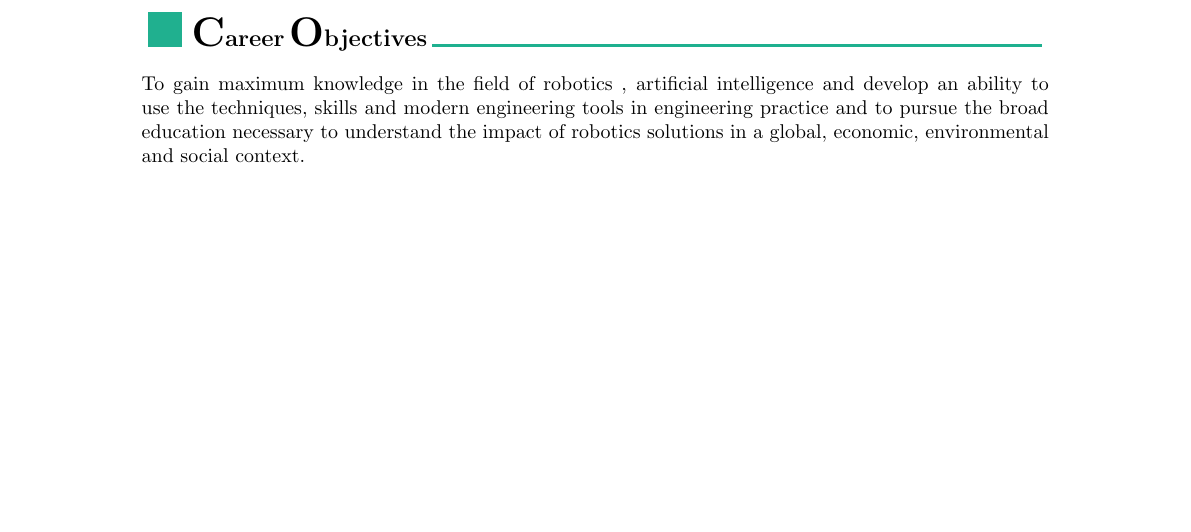
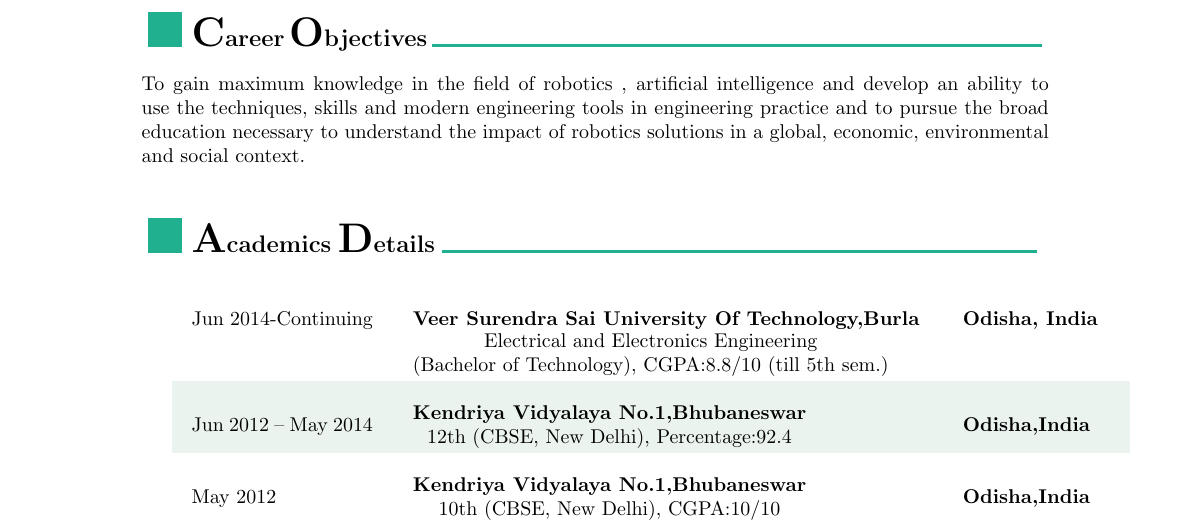
Before and after one commit to Sidhartha84/Sidhartha_resume, a LaTeX document (trying.tex): part of the page, cut so that both start at the same text, the shorter picture padded with empty space. Compiled offline with pdfLaTeX.

Commit message:
eductaion

```diff
--- a/trying.tex
+++ b/trying.tex
@@ -66,4 +66,36 @@
 broad education necessary to understand the impact of robotics
 solutions in a global, economic, environmental and social context.
 
+%Academic Achievments
+\renewcommand{\labelitemi}{\includegraphics[height=4ex]{jnj.JPG}}
+\begin{itemize}
+  \vspace{4ex}
+  \item \textbf{\huge{A}}\textbf{\large cademics} \textbf{\huge{D}}\textbf{\large etails}
+  {\color{mypink1}
+  \rule{10.5cm}{0.5mm}}
+ \end{itemize}
+
+\setlength{\tabcolsep}{10pt}
+\renewcommand{\arraystretch}{3.0}
+
+\rowcolors{1}{white}{mypink2}
+
+\begin{tabular}{ p{3.2cm} p{9cm} p{2.6cm}  }
+
+ Jun 2014-Continuing & \textbf{Veer Surendra Sai University Of Technology,Burla}
+
+\setlength{\tabcolsep}{0pt}
+\renewcommand{\arraystretch}{1.0}\begin{tabular}[x]{@{}c@{}}Electrical and Electronics Engineering\\(Bachelor of Technology), CGPA:8.8/10 (till
+5th sem.)\end{tabular}
+  & \textbf{Odisha, India}  \\
+
+ Jun 2012
+–
+May 2014  & \setlength{\tabcolsep}{0pt}
+\renewcommand{\arraystretch}{1.0}\begin{tabular}[x]{@{}c@{}}\textbf{Kendriya Vidyalaya No.1,Bhubaneswar}\\12th (CBSE, New Delhi), Percentage:92.4\end{tabular} & \textbf{Odisha,India}  \\
+
+ May 2012  & \setlength{\tabcolsep}{0pt}
+\renewcommand{\arraystretch}{1.0}\begin{tabular}[x]{@{}c@{}}\textbf{Kendriya Vidyalaya No.1,Bhubaneswar}\\10th (CBSE, New Delhi), CGPA:10/10\end{tabular} & \textbf{Odisha,India}  \\
+\end{tabular}
+
 \end{document}
```
Also changed, not shown: trying.pdf.
